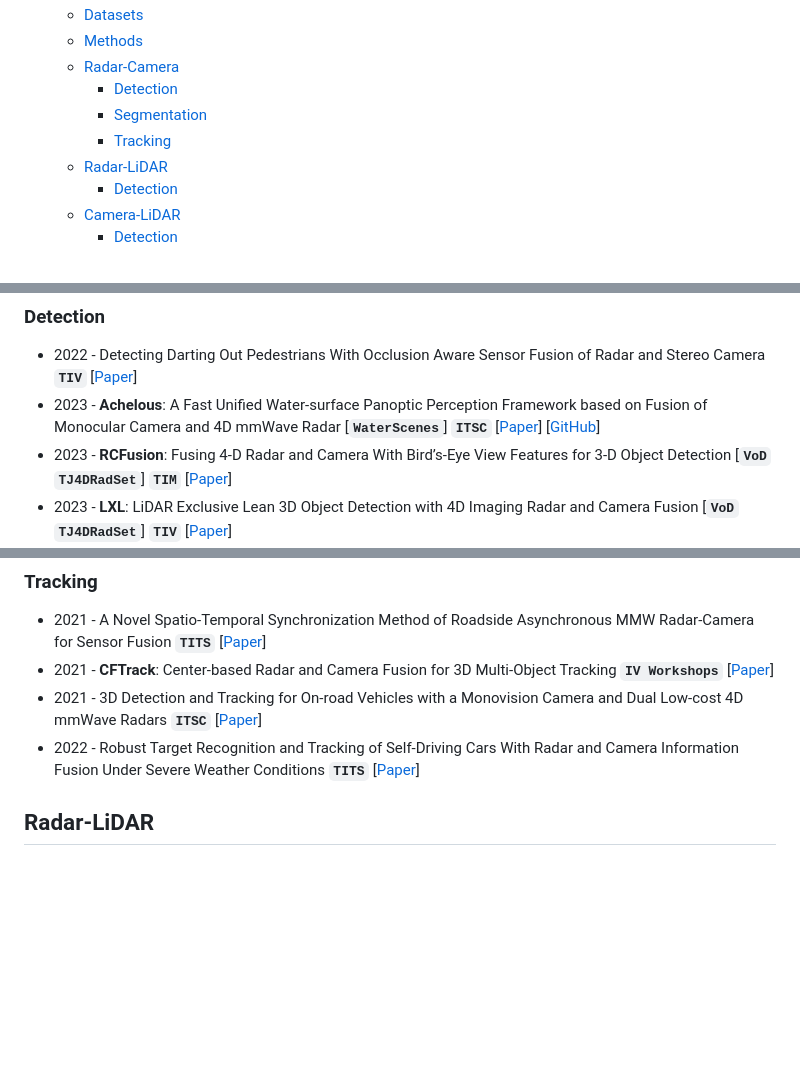
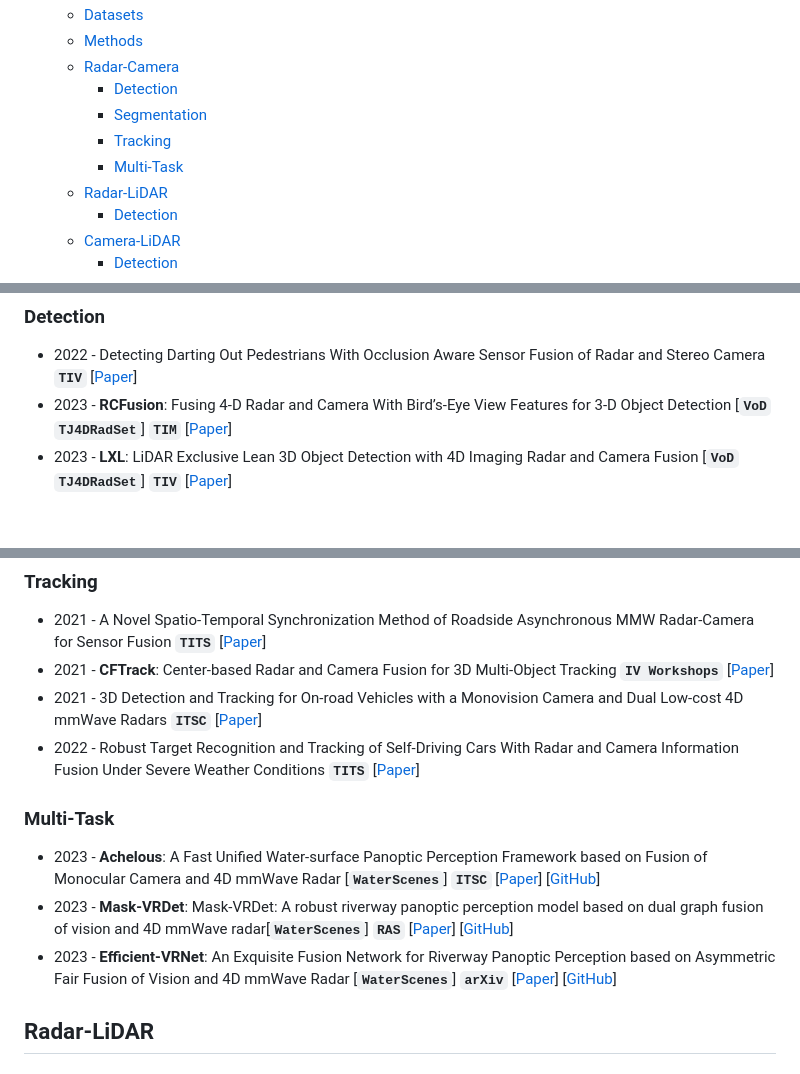
Before and after one commit to Radar-Camera-Fusion/Awesome-Radar-Camera-Fusion, a Markdown page: README.md, 3 parts joined by grey strips. Drawn GitHub-style; blank space fills up the shorter version.

```diff
--- a/README.md
+++ b/README.md
@@ -12,6 +12,7 @@
     - [Detection](#detection)
     - [Segmentation](#segmentation)
     - [Tracking](#tracking)
+    - [Multi-Task](#multi-task)
   - [Radar-LiDAR](#radar-lidar)
     - [Detection](#detection-1)
   - [Camera-LiDAR](#camera-lidar)
@@ -95,7 +96,6 @@
 ### Detection
 
 * 2022 - Detecting Darting Out Pedestrians With Occlusion Aware Sensor Fusion of Radar and Stereo Camera  __`TIV`__ [[Paper](https://ieeexplore.ieee.org/document/9941368)]
-* 2023 - **Achelous**: A Fast Unified Water-surface Panoptic Perception Framework based on Fusion of Monocular Camera and 4D mmWave Radar [__`WaterScenes`__] __`ITSC`__  [[Paper](https://arxiv.org/abs/2307.07102)] [[GitHub](https://github.com/GuanRunwei/Achelous)]
 * 2023 - **RCFusion**: Fusing 4-D Radar and Camera With Bird’s-Eye View Features for 3-D Object Detection [__`VoD`__ __`TJ4DRadSet`__]  __`TIM`__ [[Paper](https://ieeexplore.ieee.org/document/10138035)]
 * 2023 - **LXL**: LiDAR Exclusive Lean 3D Object Detection with 4D Imaging Radar and Camera Fusion  [__`VoD`__ __`TJ4DRadSet`__]  __`TIV`__ [[Paper](https://arxiv.org/abs/2307.00724)]
 * 2023 - **REDFormer**: Radar Enlightens the Darkness of Camera Perception with Transformers [__`nuScenes`__]  __`TIV`__ [[Paper](https://ieeexplore.ieee.org/document/10310160/)]
@@ -108,6 +108,11 @@
 * 2021 - **CFTrack**: Center-based Radar and Camera Fusion for 3D Multi-Object Tracking __`IV Workshops`__ [[Paper](https://ieeexplore.ieee.org/abstract/document/9669223)]
 * 2021 - 3D Detection and Tracking for On-road Vehicles with a Monovision Camera and Dual Low-cost 4D mmWave Radars __`ITSC`__ [[Paper](https://ieeexplore.ieee.org/document/9564904)]
 * 2022 - Robust Target Recognition and Tracking of Self-Driving Cars With Radar and Camera Information Fusion Under Severe Weather Conditions __`TITS`__ [[Paper](https://ieeexplore.ieee.org/abstract/document/9363012)]
+
+### Multi-Task
+* 2023 - **Achelous**: A Fast Unified Water-surface Panoptic Perception Framework based on Fusion of Monocular Camera and 4D mmWave Radar [__`WaterScenes`__] __`ITSC`__  [[Paper](https://arxiv.org/abs/2307.07102)] [[GitHub](https://github.com/GuanRunwei/Achelous)]
+* 2023 - **Mask-VRDet**: Mask-VRDet: A robust riverway panoptic perception model based on dual graph fusion of vision and 4D mmWave radar[__`WaterScenes`__] __`RAS`__  [[Paper](https://www.sciencedirect.com/science/article/pii/S0921889023002117)] [[GitHub](https://github.com/GuanRunwei/Mask-VRDet-Official)]
+* 2023 - **Efficient-VRNet**: An Exquisite Fusion Network for Riverway Panoptic Perception based on Asymmetric Fair Fusion of Vision and 4D mmWave Radar [__`WaterScenes`__] __`arXiv`__  [[Paper](https://arxiv.org/abs/2308.10287)] [[GitHub](https://github.com/GuanRunwei/Efficient-VRNet)]
 
 
 ## Radar-LiDAR
```
